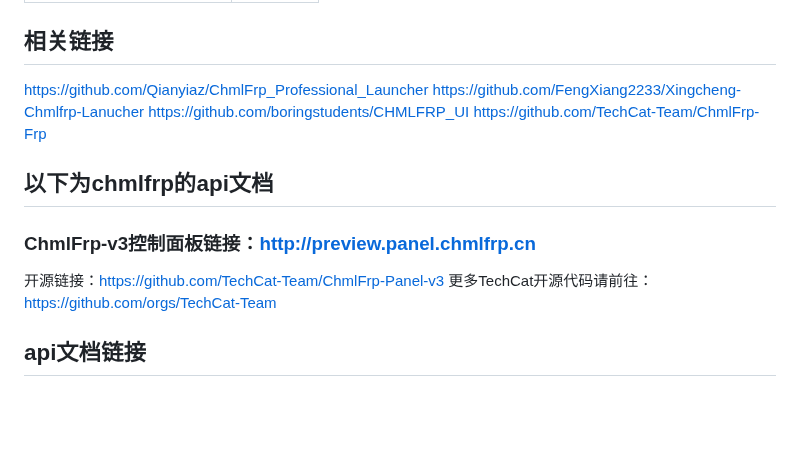
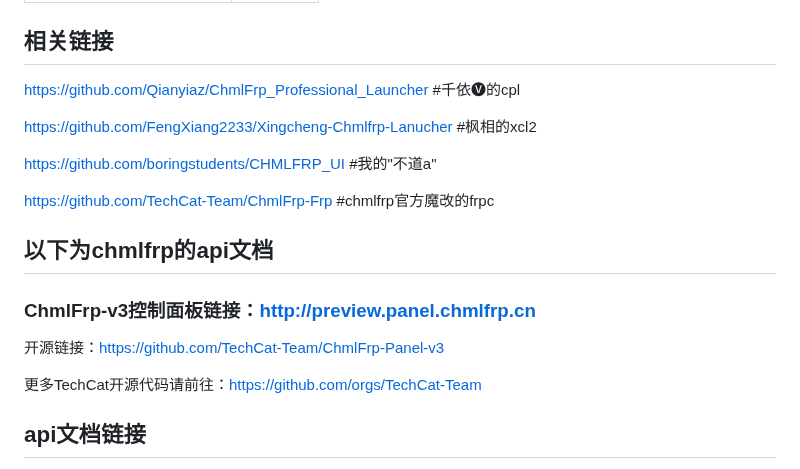
Before and after one commit to boringstudents/CHMLFRP_UI, a Markdown page: README.md, the part around the change. GitHub-like rendering; blank space fills up the shorter version.

```diff
--- a/README.md
+++ b/README.md
@@ -30,17 +30,20 @@
 | 日志的存放时间 | 明年六月 |
 
 ## 相关链接
-[https://github.com/Qianyiaz/ChmlFrp_Professional_Launcher]()
-[https://github.com/FengXiang2233/Xingcheng-Chmlfrp-Lanucher]()
-[https://github.com/boringstudents/CHMLFRP_UI]()
-[https://github.com/TechCat-Team/ChmlFrp-Frp]()
+[https://github.com/Qianyiaz/ChmlFrp_Professional_Launcher]()  #千依🅥的cpl
+
+[https://github.com/FengXiang2233/Xingcheng-Chmlfrp-Lanucher]()  #枫相的xcl2
+
+[https://github.com/boringstudents/CHMLFRP_UI]()  #我的"不道a"
+
+[https://github.com/TechCat-Team/ChmlFrp-Frp]()  #chmlfrp官方魔改的frpc
 
 
 ## **以下为chmlfrp的api文档**
 ### ChmlFrp-v3控制面板链接：[http://preview.panel.chmlfrp.cn]()
 
-开源链接：[https://github.com/TechCat-Team/ChmlFrp-Panel-v3
-]()
+开源链接：[https://github.com/TechCat-Team/ChmlFrp-Panel-v3]()
+
 更多TechCat开源代码请前往：[https://github.com/orgs/TechCat-Team]()
 
 ## api文档链接
```
